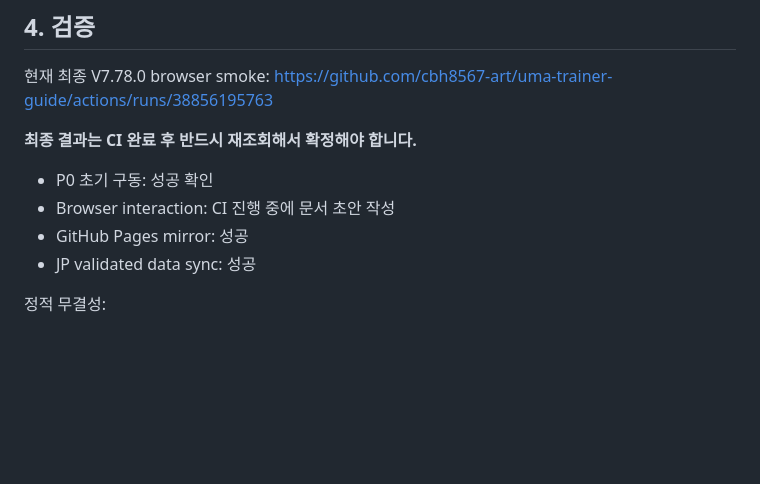
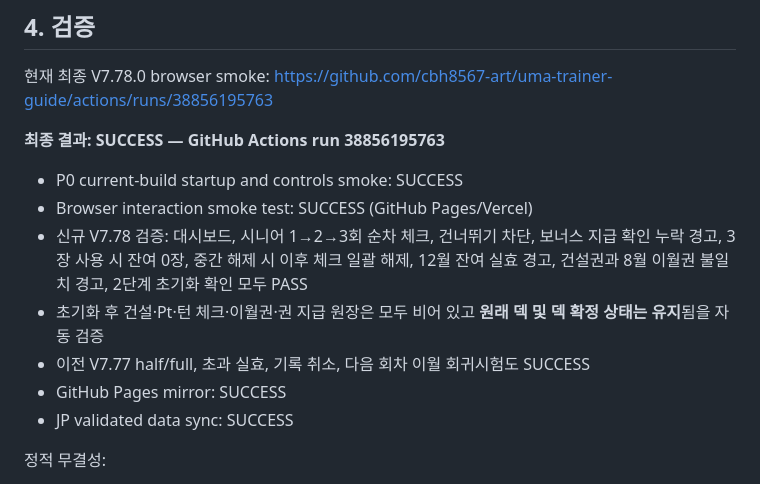
Before and after one commit to cbh8567-art/uma-trainer-guide, a Markdown page: HANDOFF_V7.78.0.md, the part around the change. GitHub-like rendering; blank space fills up the shorter version.

Commit message:
Finalize V7.78 island handoff with passing browser smoke verification

```diff
--- a/HANDOFF_V7.78.0.md
+++ b/HANDOFF_V7.78.0.md
@@ -70,11 +70,14 @@ JP 무인도 시나리오를 트레이너 가이드의 **육성용 기능 완성
 현재 최종 V7.78.0 browser smoke:
 https://github.com/cbh8567-art/uma-trainer-guide/actions/runs/38856195763
 
-**최종 결과는 CI 완료 후 반드시 재조회해서 확정해야 합니다.**
-- P0 초기 구동: 성공 확인
-- Browser interaction: CI 진행 중에 문서 초안 작성
-- GitHub Pages mirror: 성공
-- JP validated data sync: 성공
+**최종 결과: SUCCESS — GitHub Actions run 38856195763**
+- P0 current-build startup and controls smoke: SUCCESS
+- Browser interaction smoke test: SUCCESS (GitHub Pages/Vercel)
+- 신규 V7.78 검증: 대시보드, 시니어 1→2→3회 순차 체크, 건너뛰기 차단, 보너스 지급 확인 누락 경고, 3장 사용 시 잔여 0장, 중간 해제 시 이후 체크 일괄 해제, 12월 잔여 실효 경고, 건설권과 8월 이월권 불일치 경고, 2단계 초기화 확인 모두 PASS
+- 초기화 후 건설·Pt·턴 체크·이월권·권 지급 원장은 모두 비어 있고 **원래 덱 및 덱 확정 상태는 유지**됨을 자동 검증
+- 이전 V7.77 half/full, 초과 실효, 기록 취소, 다음 회차 이월 회귀시험도 SUCCESS
+- GitHub Pages mirror: SUCCESS
+- JP validated data sync: SUCCESS
 
 정적 무결성:
 - `index.html` main SHA `66592c59eac53d6d86a413c57e2d9d1b37ab3d04`
```
